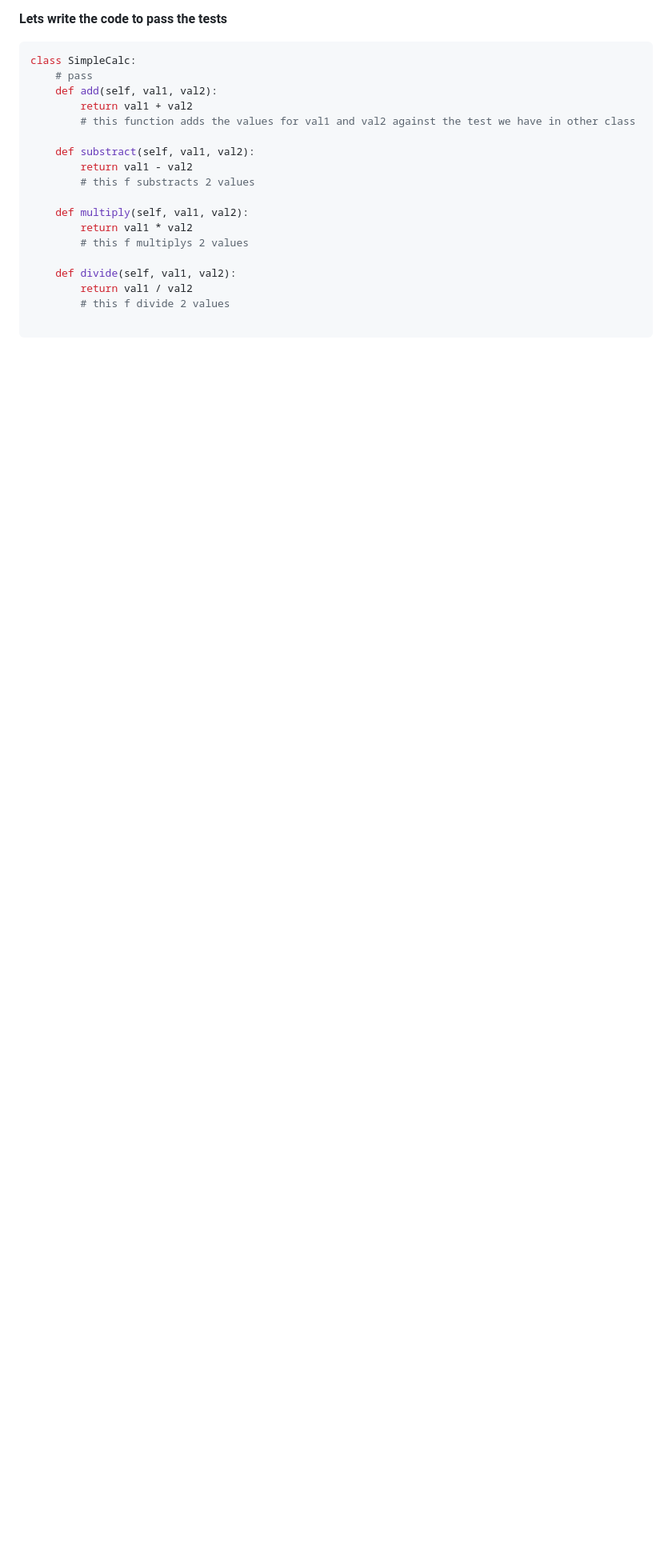
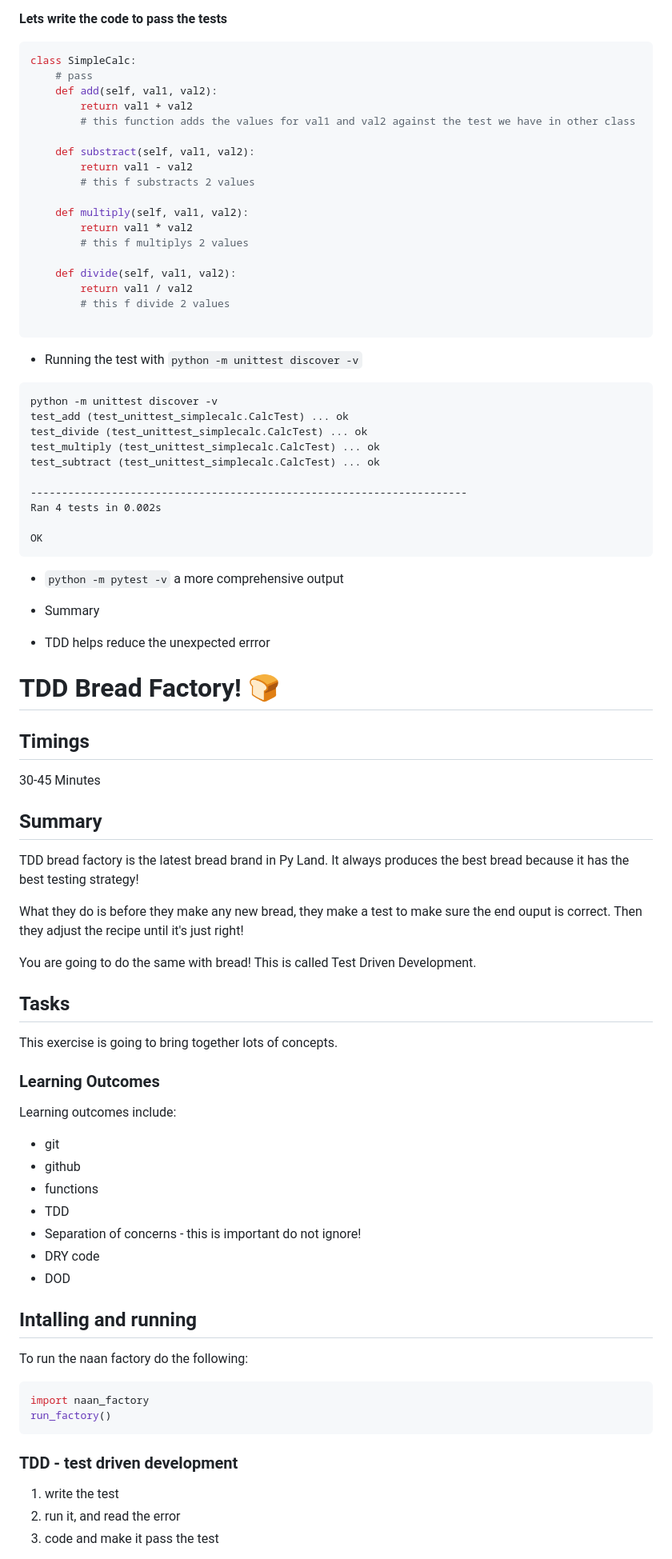
Before and after one commit to Olejekglejek/Sparta, a Markdown page: README.md, the part around the change printed below. Shown: that part at 80% size. GitHub-like rendering; blank space fills up the shorter version.

Commit message:
Python with unittests

````diff
--- a/README.md
+++ b/README.md
@@ -93,3 +95,67 @@ class SimpleCalc:
         # this f divide 2 values
 
 ```
+
+- Running the test with  `python -m unittest discover -v`
+```
+python -m unittest discover -v
+test_add (test_unittest_simplecalc.CalcTest) ... ok
+test_divide (test_unittest_simplecalc.CalcTest) ... ok
+test_multiply (test_unittest_simplecalc.CalcTest) ... ok
+test_subtract (test_unittest_simplecalc.CalcTest) ... ok
+
+----------------------------------------------------------------------
+Ran 4 tests in 0.002s
+
+OK
+```
+- `python -m pytest -v` a more comprehensive output
+- Summary
+
+- TDD helps reduce the unexpected errror
+
+
+# TDD Bread Factory! :bread:
+
+## Timings
+
+30-45 Minutes
+
+## Summary
+
+TDD bread factory is the latest bread brand in Py Land. It always produces the best bread because it has the best testing strategy!
+
+What they do is before they make any new bread, they make a test to make sure the end ouput is correct. Then they adjust the recipe until it's just right!
+
+You are going to do the same with bread! This is called Test Driven Development.
+
+## Tasks
+
+This exercise is going to bring together lots of concepts.
+
+### Learning Outcomes
+Learning outcomes include:
+- git
+- github
+- functions
+- TDD
+- Separation of concerns - this is important do not ignore!
+- DRY code
+- DOD
+
+
+## Intalling and running
+To run the naan factory do the following:
+
+```python
+import naan_factory
+run_factory()
+```
+
+
+### TDD - test driven development
+
+1. write the test
+2. run it, and read the error
+3. code and make it pass the test
+
````
Also changed, not shown: other parts of README.md (+47 -0 lines), TDD.png (added), tdd1.png (added), 3 other files.
